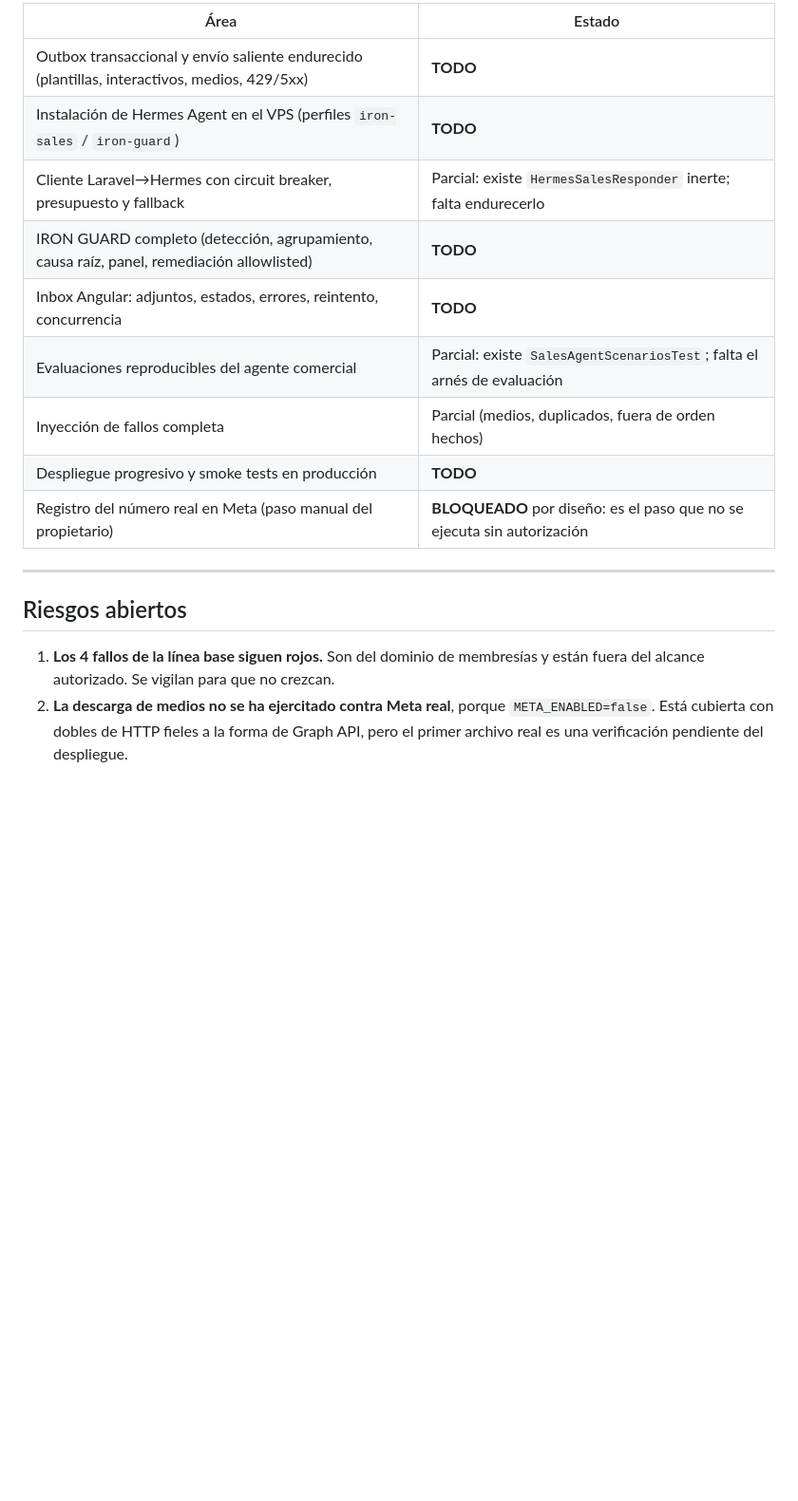
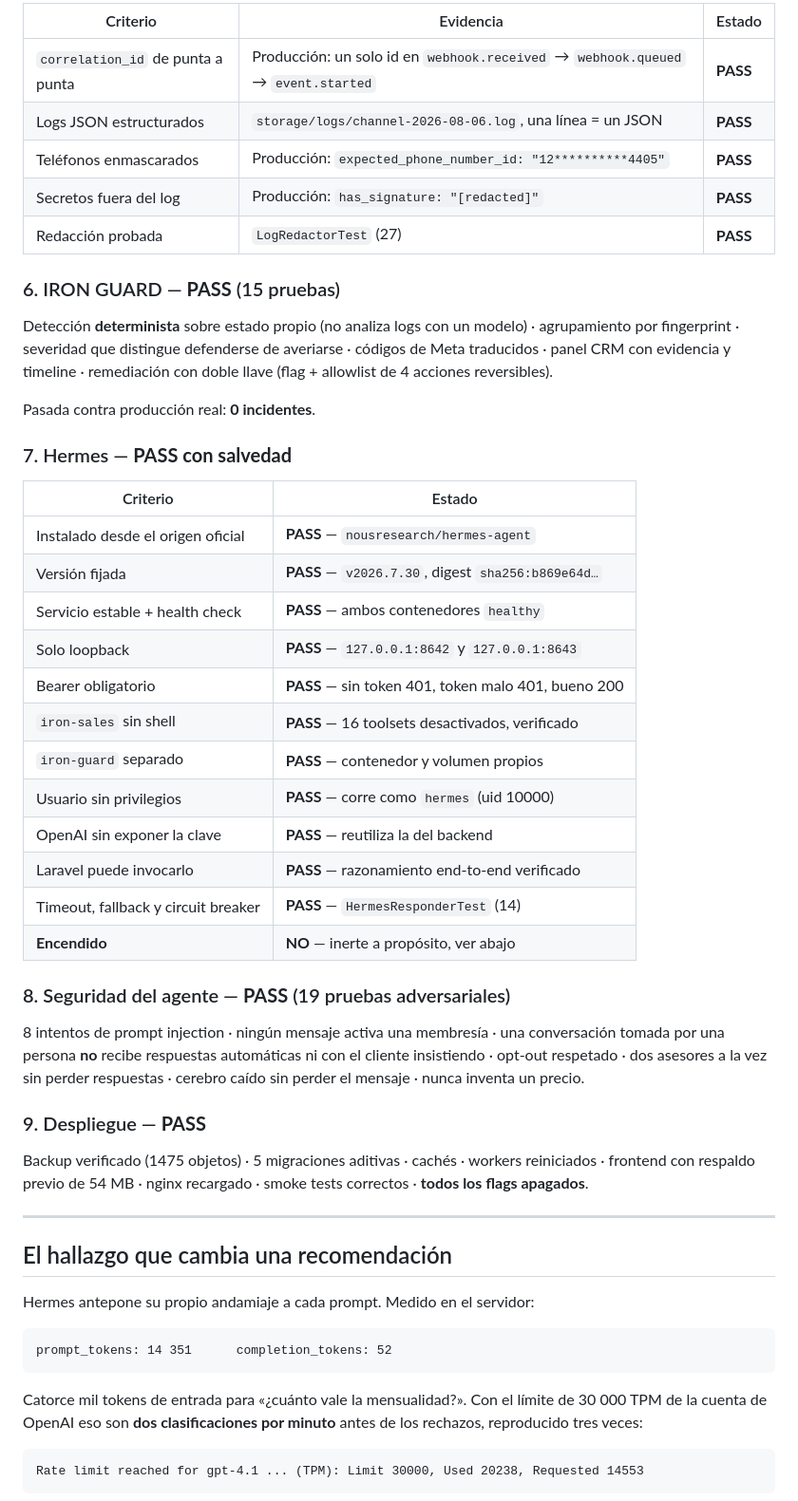
Before and after one commit to Osdam/Iron-Body, a Markdown page: IRON_BODY_AGENT_COMPLETION_LEDGER.md, the part around one of its changes. Shown at 95% size. GitHub-like rendering; blank space fills up the shorter version.

````diff
--- a/IRON_BODY_AGENT_COMPLETION_LEDGER.md
+++ b/IRON_BODY_AGENT_COMPLETION_LEDGER.md
@@ -106,23 +99,66 @@ Leyenda: **PASS** verificado con prueba · **WIP** en curso · **TODO** sin empe
 
-| Área | Estado |
+| Criterio | Evidencia | Estado |
+|---|---|---|
+| `correlation_id` de punta a punta | Producción: un solo id en `webhook.received` → `webhook.queued` → `event.started` | **PASS** |
+| Logs JSON estructurados | `storage/logs/channel-2026-08-06.log`, una línea = un JSON | **PASS** |
+| Teléfonos enmascarados | Producción: `expected_phone_number_id: "12**********4405"` | **PASS** |
+| Secretos fuera del log | Producción: `has_signature: "[redacted]"` | **PASS** |
+| Redacción probada | `LogRedactorTest` (27) | **PASS** |
+
+### 6. IRON GUARD — **PASS** (15 pruebas)
+
+Detección **determinista** sobre estado propio (no analiza logs con un modelo) ·
+agrupamiento por fingerprint · severidad que distingue defenderse de averiarse ·
+códigos de Meta traducidos · panel CRM con evidencia y timeline · remediación con
+doble llave (flag + allowlist de 4 acciones reversibles).
+
+Pasada contra producción real: **0 incidentes**.
+
+### 7. Hermes — **PASS con salvedad**
+
+| Criterio | Estado |
 |---|---|
-| Outbox transaccional y envío saliente endurecido (plantillas, interactivos, medios, 429/5xx) | **TODO** |
-| Instalación de Hermes Agent en el VPS (perfiles `iron-sales` / `iron-guard`) | **TODO** |
-| Cliente Laravel→Hermes con circuit breaker, presupuesto y fallback | Parcial: existe `HermesSalesResponder` inerte; falta endurecerlo | **TODO** |
-| IRON GUARD completo (detección, agrupamiento, causa raíz, panel, remediación allowlisted) | **TODO** |
-| Inbox Angular: adjuntos, estados, errores, reintento, concurrencia | **TODO** |
-| Evaluaciones reproducibles del agente comercial | Parcial: existe `SalesAgentScenariosTest`; falta el arnés de evaluación | **TODO** |
-| Inyección de fallos completa | Parcial (medios, duplicados, fuera de orden hechos) | **WIP** |
-| Despliegue progresivo y smoke tests en producción | **TODO** |
-| Registro del número real en Meta (paso manual del propietario) | **BLOQUEADO** por diseño: es el paso que no se ejecuta sin autorización |
+| Instalado desde el origen oficial | **PASS** — `nousresearch/hermes-agent` |
+| Versión fijada | **PASS** — `v2026.7.30`, digest `sha256:b869e64d…` |
+| Servicio estable + health check | **PASS** — ambos contenedores `healthy` |
+| Solo loopback | **PASS** — `127.0.0.1:8642` y `127.0.0.1:8643` |
+| Bearer obligatorio | **PASS** — sin token 401, token malo 401, bueno 200 |
+| `iron-sales` sin shell | **PASS** — 16 toolsets desactivados, verificado |
+| `iron-guard` separado | **PASS** — contenedor y volumen propios |
+| Usuario sin privilegios | **PASS** — corre como `hermes` (uid 10000) |
+| OpenAI sin exponer la clave | **PASS** — reutiliza la del backend |
+| Laravel puede invocarlo | **PASS** — razonamiento end-to-end verificado |
+| Timeout, fallback y circuit breaker | **PASS** — `HermesResponderTest` (14) |
+| **Encendido** | **NO** — inerte a propósito, ver abajo |
+
+### 8. Seguridad del agente — **PASS** (19 pruebas adversariales)
+
+8 intentos de prompt injection · ningún mensaje activa una membresía · una
+conversación tomada por una persona **no** recibe respuestas automáticas ni con
+el cliente insistiendo · opt-out respetado · dos asesores a la vez sin perder
+respuestas · cerebro caído sin perder el mensaje · nunca inventa un precio.
+
+### 9. Despliegue — **PASS**
+
+Backup verificado (1475 objetos) · 5 migraciones aditivas · cachés · workers
+reiniciados · frontend con respaldo previo de 54 MB · nginx recargado · smoke
+tests correctos · **todos los flags apagados**.
 
 ---
 
-## Riesgos abiertos
+## El hallazgo que cambia una recomendación
 
-1. **Los 4 fallos de la línea base siguen rojos.** Son del dominio de membresías
-   y están fuera del alcance autorizado. Se vigilan para que no crezcan.
-2. **La descarga de medios no se ha ejercitado contra Meta real**, porque
-   `META_ENABLED=false`. Está cubierta con dobles de HTTP fieles a la forma de
-   Graph API, pero el primer archivo real es una verificación pendiente del
-   despliegue.
+Hermes antepone su propio andamiaje a cada prompt. Medido en el servidor:
+
+```
+prompt_tokens: 14 351      completion_tokens: 52
+```
+
+Catorce mil tokens de entrada para «¿cuánto vale la mensualidad?». Con el límite
+de 30 000 TPM de la cuenta de OpenAI eso son **dos clasificaciones por minuto**
+antes de los rechazos, reproducido tres veces:
+
+```
+Rate limit reached for gpt-4.1 ... (TPM): Limit 30000, Used 20238, Requested 14553
+```
+
````
Also changed, not shown: other parts of IRON_BODY_AGENT_COMPLETION_LEDGER.md (+102 -74 lines), 1 other file.
